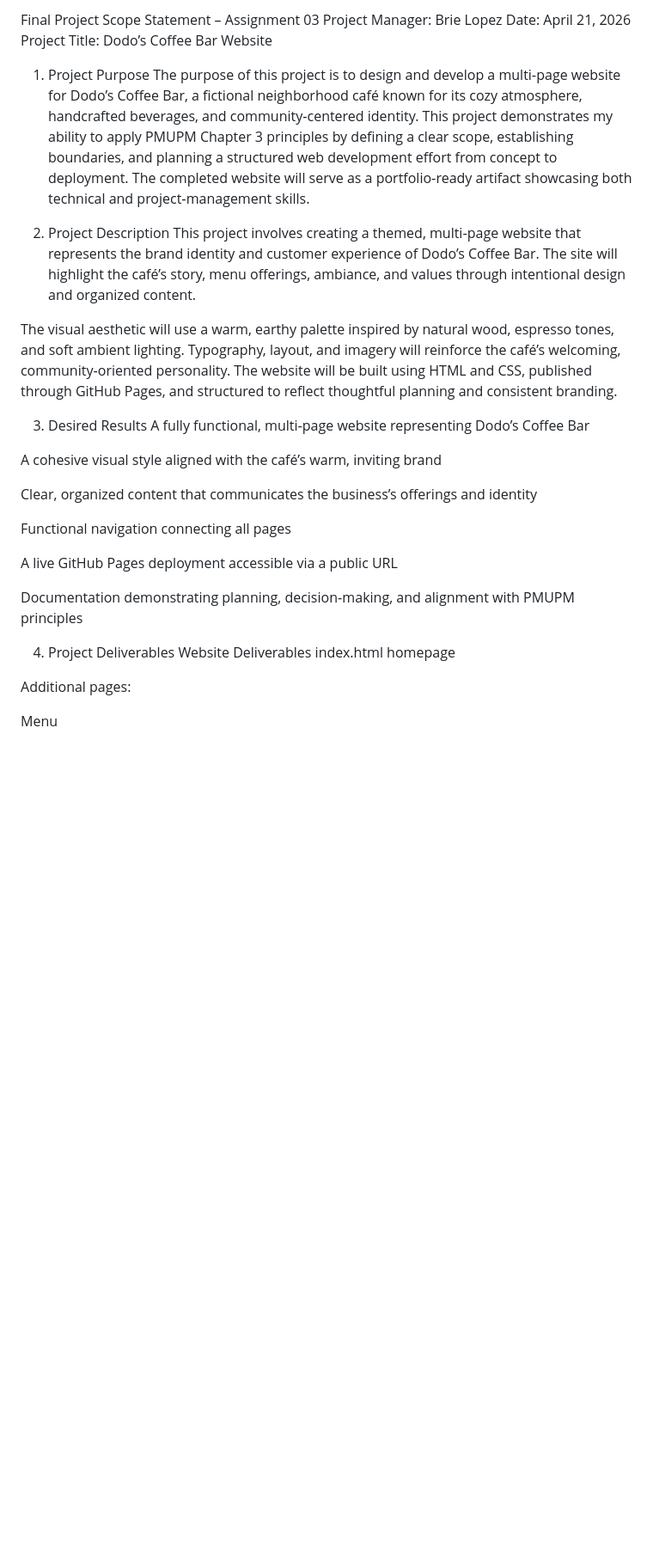
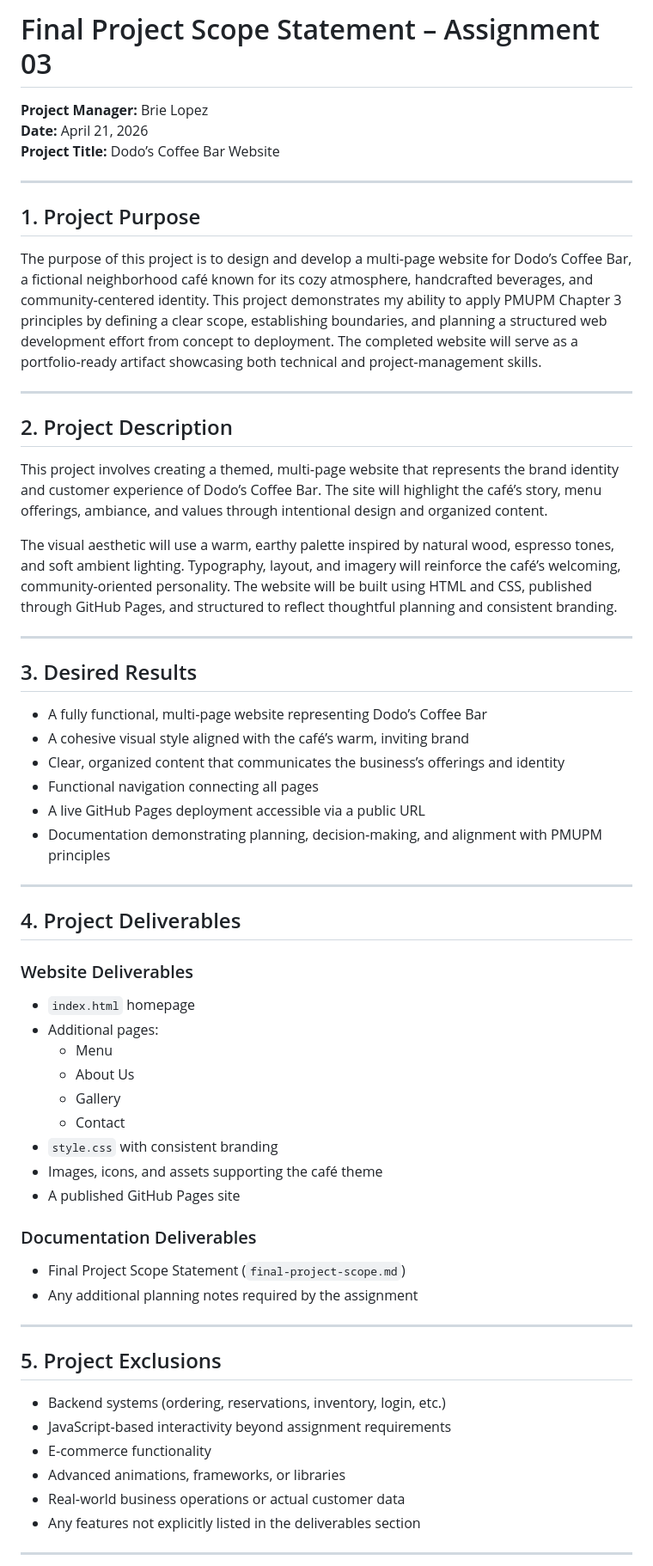
Before and after one commit to Brie95/brie95.github.io, a Markdown page: final-project-scope.md, the part around one of its changes. Shown at 86% size. Drawn GitHub-style; blank space fills up the shorter version.

Commit message:
Revise final project scope statement formatting and content
Updated the final project scope statement to improve formatting, clarify project details, and add iterative development loops.

```diff
--- a/final-project-scope.md
+++ b/final-project-scope.md
@@ -1,34 +1,59 @@
-Final Project Scope Statement – Assignment 03
-Project Manager: Brie Lopez
-Date: April 21, 2026
-Project Title: Dodo’s Coffee Bar Website
+# Final Project Scope Statement – Assignment 03
 
-1. Project Purpose
+**Project Manager:** Brie Lopez
+**Date:** April 21, 2026
+**Project Title:** Dodo’s Coffee Bar Website
+
+---
+
+## 1. Project Purpose
 The purpose of this project is to design and develop a multi‑page website for Dodo’s Coffee Bar, a fictional neighborhood café known for its cozy atmosphere, handcrafted beverages, and community‑centered identity. This project demonstrates my ability to apply PMUPM Chapter 3 principles by defining a clear scope, establishing boundaries, and planning a structured web development effort from concept to deployment. The completed website will serve as a portfolio‑ready artifact showcasing both technical and project‑management skills.
 
-2. Project Description
+---
+
+## 2. Project Description
 This project involves creating a themed, multi‑page website that represents the brand identity and customer experience of Dodo’s Coffee Bar. The site will highlight the café’s story, menu offerings, ambiance, and values through intentional design and organized content.
 
 The visual aesthetic will use a warm, earthy palette inspired by natural wood, espresso tones, and soft ambient lighting. Typography, layout, and imagery will reinforce the café’s welcoming, community‑oriented personality. The website will be built using HTML and CSS, published through GitHub Pages, and structured to reflect thoughtful planning and consistent branding.
 
-3. Desired Results
-A fully functional, multi‑page website representing Dodo’s Coffee Bar
+---
 
-A cohesive visual style aligned with the café’s warm, inviting brand
+## 3. Desired Results
+- A fully functional, multi‑page website representing Dodo’s Coffee Bar
+- A cohesive visual style aligned with the café’s warm, inviting brand
+- Clear, organized content that communicates the business’s offerings and identity
+- Functional navigation connecting all pages
+- A live GitHub Pages deployment accessible via a public URL
+- Documentation demonstrating planning, decision‑making, and alignment with PMUPM principles
 
-Clear, organized content that communicates the business’s offerings and identity
+---
 
-Functional navigation connecting all pages
+## 4. Project Deliverables
 
-A live GitHub Pages deployment accessible via a public URL
+### Website Deliverables
+- `index.html` homepage
+- Additional pages:
+  - Menu
+  - About Us
+  - Gallery
+  - Contact
+- `style.css` with consistent branding
+- Images, icons, and assets supporting the café theme
+- A published GitHub Pages site
 
-Documentation demonstrating planning, decision‑making, and alignment with PMUPM principles
+### Documentation Deliverables
+- Final Project Scope Statement (`final-project-scope.md`)
+- Any additional planning notes required by the assignment
 
-4. Project Deliverables
-Website Deliverables
-index.html homepage
+---
 
-Additional pages:
+## 5. Project Exclusions
+- Backend systems (ordering, reservations, inventory, login, etc.)
+- JavaScript‑based interactivity beyond assignment requirements
+- E‑commerce functionality
+- Advanced animations, frameworks, or libraries
+- Real‑world business operations or actual customer data
+- Any features not explicitly listed in the deliverables section
 
-Menu
+---
 
```
Also changed, not shown: other parts of final-project-scope.md (+40 -78 lines).
